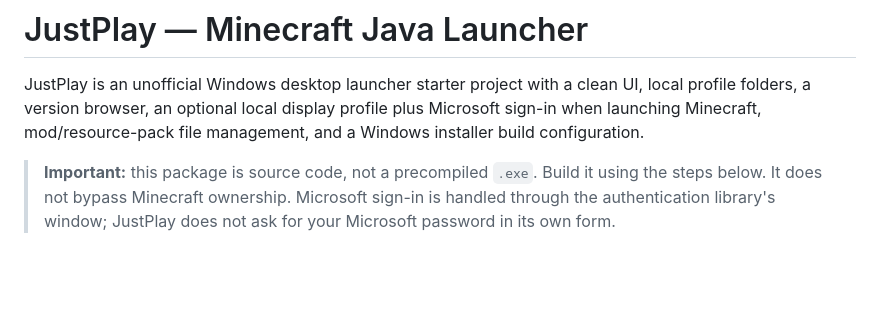
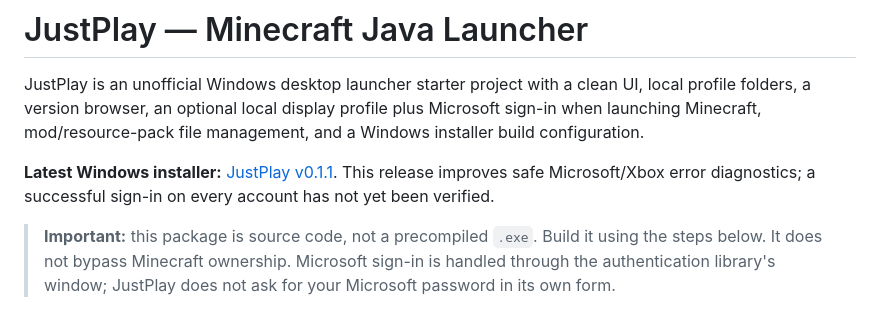
Before and after one commit to 43r5fer/JustPlay, a Markdown page: README.md, the part around the change. Drawn GitHub-style; blank space fills up the shorter version.

Commit message:
Link latest v0.1.1 installer and describe auth diagnostic fix

```diff
--- a/README.md
+++ b/README.md
@@ -1,6 +1,8 @@
 # JustPlay — Minecraft Java Launcher
 
 JustPlay is an unofficial Windows desktop launcher starter project with a clean UI, local profile folders, a version browser, an optional local display profile plus Microsoft sign-in when launching Minecraft, mod/resource-pack file management, and a Windows installer build configuration.
+
+**Latest Windows installer:** [JustPlay v0.1.1](https://github.com/43r5fer/JustPlay/releases/download/v0.1.1/JustPlay.exe). This release improves safe Microsoft/Xbox error diagnostics; a successful sign-in on every account has not yet been verified.
 
 > **Important:** this package is source code, not a precompiled `.exe`. Build it using the steps below. It does not bypass Minecraft ownership. Microsoft sign-in is handled through the authentication library's window; JustPlay does not ask for your Microsoft password in its own form.
 
```
